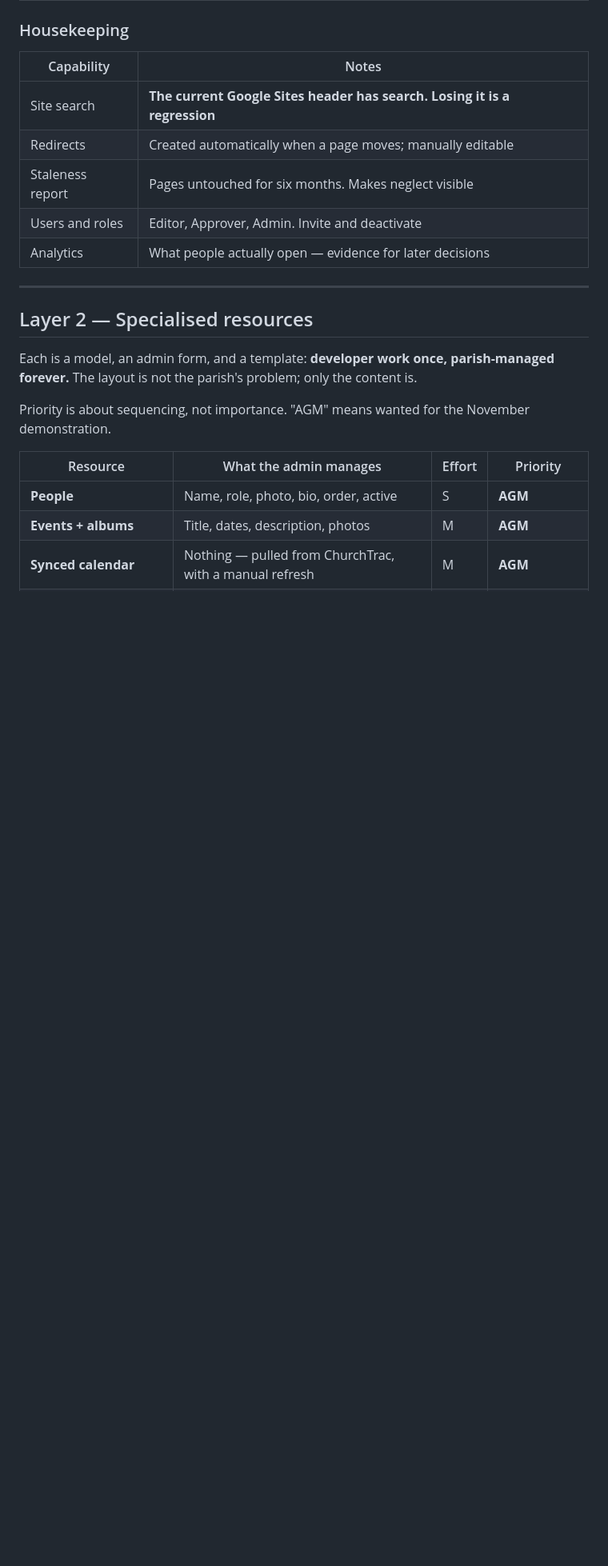
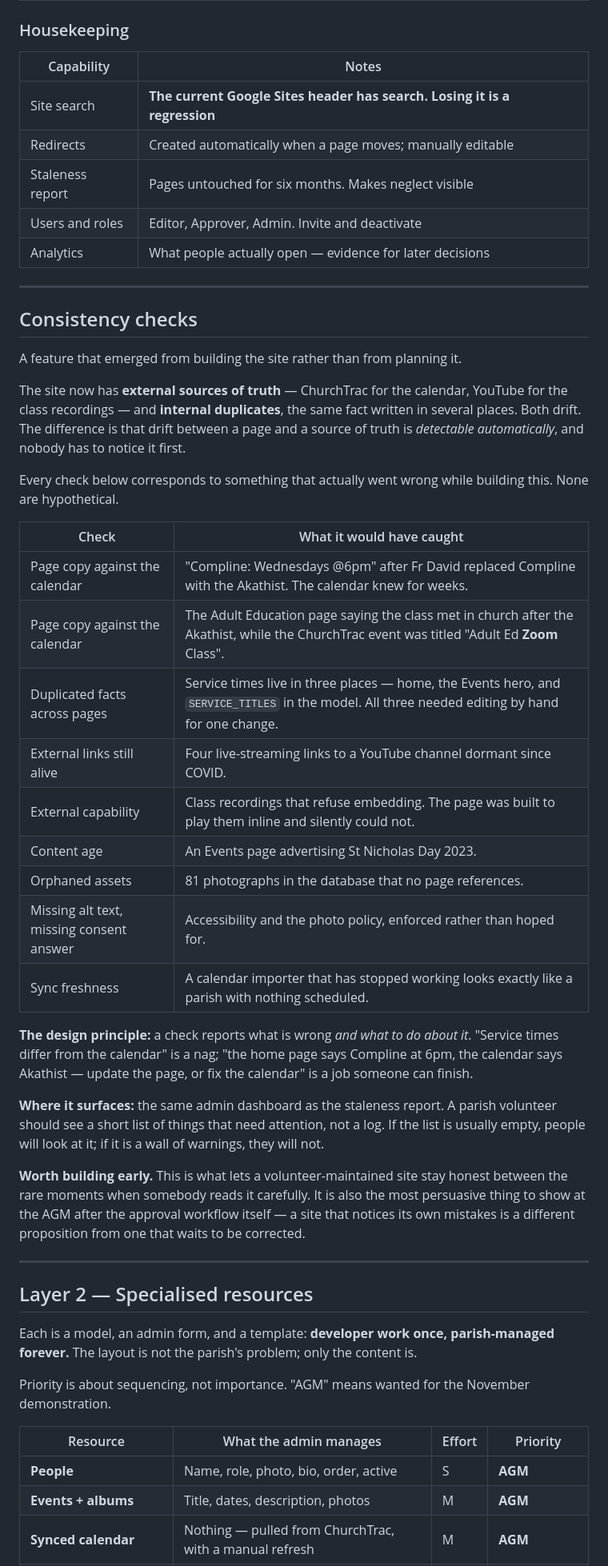
Before and after one commit to SJOCA-ORG/sjoca-website, a Markdown page: docs/cms-capabilities.md, the part around the change. Shown at 80% size. Rendered like a GitHub page; blank space fills up the shorter version.

Commit message:
Design consistency checks as a Phase 2 feature
The site now has external sources of truth -- ChurchTrac for the
calendar, YouTube for the recordings -- and internal duplicates, the
same fact written in several places. Both drift, but drift against a
source of truth is detectable automatically, so nobody has to notice it
first.

Nine checks, and every one corresponds to something that actually went
wrong while building this rather than to something imagined. The page
advertising Compline weeks after the calendar switched to the Akathist.
The Adult Education page describing a room when the event was titled
"Adult Ed Zoom Class". Four live-streaming links to a channel dormant
since COVID. Recordings the page was built to play inline that silently
refused to embed. Service times in three places, all needing a manual
edit for one change.

The principle recorded with them: a check reports what is wrong and what
to do about it. "Service times differ from the calendar" is a nag; "the
home page says Compline at 6pm, the calendar says Akathist" is a job
someone can finish.

Co-Authored-By: Claude Opus 5 (1M context) <noreply@anthropic.com>

```diff
--- a/docs/cms-capabilities.md
+++ b/docs/cms-capabilities.md
@@ -89,6 +89,49 @@ to be built for *any* of the specialised pages below to be worth having.
 | Staleness report | Pages untouched for six months. Makes neglect visible |
 | Users and roles | Editor, Approver, Admin. Invite and deactivate |
 | Analytics | What people actually open — evidence for later decisions |
+
+---
+
+## Consistency checks
+
+A feature that emerged from building the site rather than from planning it.
+
+The site now has **external sources of truth** — ChurchTrac for the calendar,
+YouTube for the class recordings — and **internal duplicates**, the same fact
+written in several places. Both drift. The difference is that drift between a
+page and a source of truth is *detectable automatically*, and nobody has to
+notice it first.
+
+Every check below corresponds to something that actually went wrong while
+building this. None are hypothetical.
+
+| Check | What it would have caught |
+|---|---|
+| Page copy against the calendar | "Compline: Wednesdays @6pm" after Fr David replaced Compline with the Akathist. The calendar knew for weeks. |
+| Page copy against the calendar | The Adult Education page saying the class met in church after the Akathist, while the ChurchTrac event was titled "Adult Ed **Zoom** Class". |
+| Duplicated facts across pages | Service times live in three places — home, the Events hero, and `SERVICE_TITLES` in the model. All three needed editing by hand for one change. |
+| External links still alive | Four live-streaming links to a YouTube channel dormant since COVID. |
+| External capability | Class recordings that refuse embedding. The page was built to play them inline and silently could not. |
+| Content age | An Events page advertising St Nicholas Day 2023. |
+| Orphaned assets | 81 photographs in the database that no page references. |
+| Missing alt text, missing consent answer | Accessibility and the photo policy, enforced rather than hoped for. |
+| Sync freshness | A calendar importer that has stopped working looks exactly like a parish with nothing scheduled. |
+
+**The design principle:** a check reports what is wrong *and what to do about
+it*. "Service times differ from the calendar" is a nag; "the home page says
+Compline at 6pm, the calendar says Akathist — update the page, or fix the
+calendar" is a job someone can finish.
+
+**Where it surfaces:** the same admin dashboard as the staleness report. A
+parish volunteer should see a short list of things that need attention, not a
+log. If the list is usually empty, people will look at it; if it is a wall of
+warnings, they will not.
+
+**Worth building early.** This is what lets a volunteer-maintained site stay
+honest between the rare moments when somebody reads it carefully. It is also
+the most persuasive thing to show at the AGM after the approval workflow
+itself — a site that notices its own mistakes is a different proposition from
+one that waits to be corrected.
 
 ---
 
```
Also changed, not shown: docs/TODO.md (+4 -0 lines).
